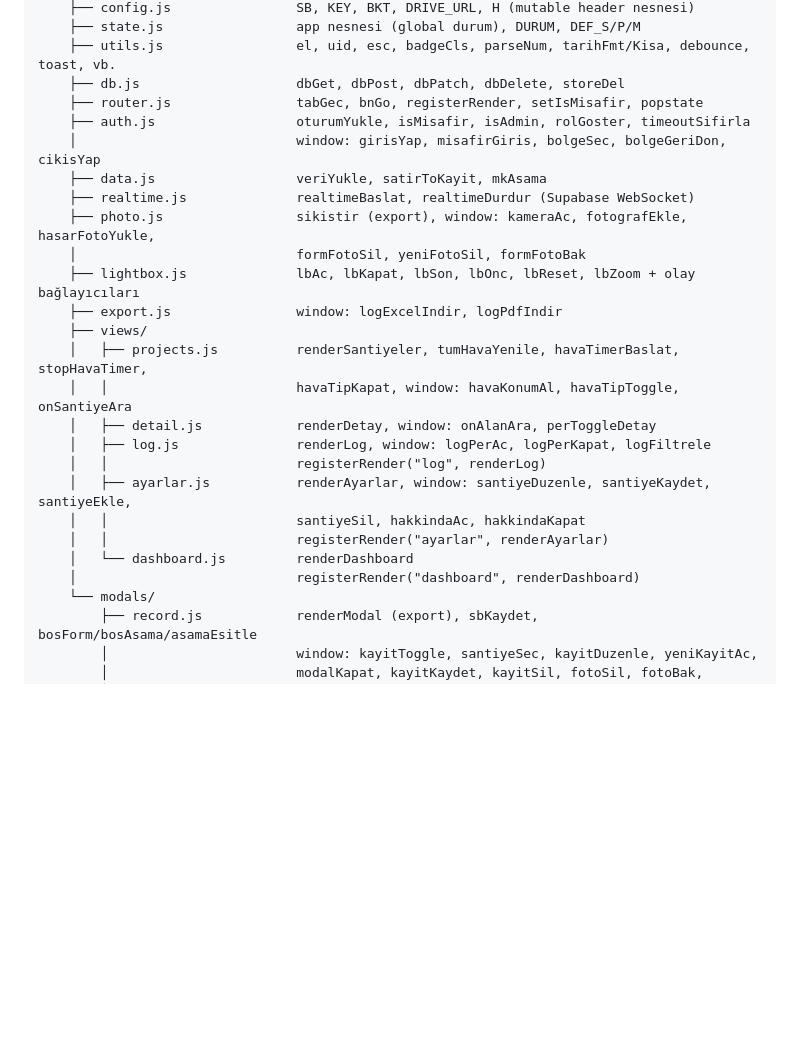
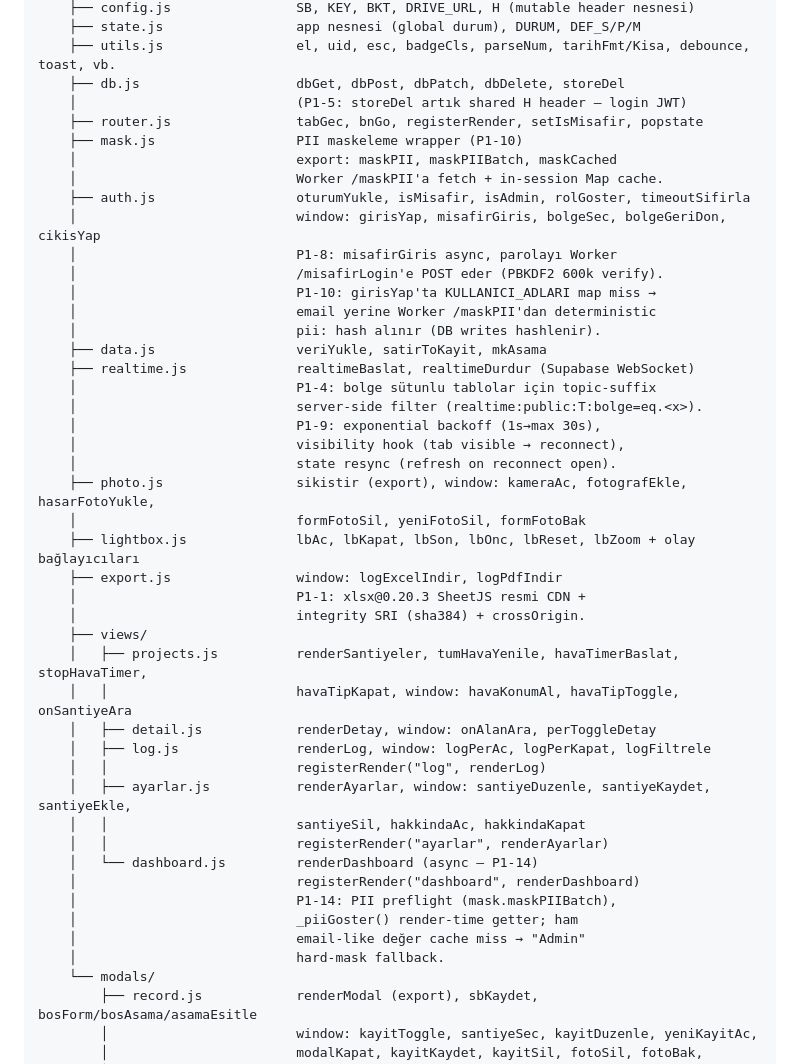
Before and after one commit to Eng-Toker/asel, a Markdown page: MODULES.md, the part around one of its changes. Rendered like a GitHub page; blank space fills up the shorter version.

```diff
--- a/MODULES.md
+++ b/MODULES.md
@@ -22,15 +22,31 @@ asel/
     ├── state.js                 app nesnesi (global durum), DURUM, DEF_S/P/M
     ├── utils.js                 el, uid, esc, badgeCls, parseNum, tarihFmt/Kisa, debounce, toast, vb.
     ├── db.js                    dbGet, dbPost, dbPatch, dbDelete, storeDel
+    │                            (P1-5: storeDel artık shared H header — login JWT)
     ├── router.js                tabGec, bnGo, registerRender, setIsMisafir, popstate
+    ├── mask.js                  PII maskeleme wrapper (P1-10)
+    │                            export: maskPII, maskPIIBatch, maskCached
+    │                            Worker /maskPII'a fetch + in-session Map cache.
     ├── auth.js                  oturumYukle, isMisafir, isAdmin, rolGoster, timeoutSifirla
     │                            window: girisYap, misafirGiris, bolgeSec, bolgeGeriDon, cikisYap
+    │                            P1-8: misafirGiris async, parolayı Worker
+    │                            /misafirLogin'e POST eder (PBKDF2 600k verify).
+    │                            P1-10: girisYap'ta KULLANICI_ADLARI map miss →
+    │                            email yerine Worker /maskPII'dan deterministic
+    │                            pii: hash alınır (DB writes hashlenir).
     ├── data.js                  veriYukle, satirToKayit, mkAsama
     ├── realtime.js              realtimeBaslat, realtimeDurdur (Supabase WebSocket)
+    │                            P1-4: bolge sütunlu tablolar için topic-suffix
+    │                            server-side filter (realtime:public:T:bolge=eq.<x>).
+    │                            P1-9: exponential backoff (1s→max 30s),
+    │                            visibility hook (tab visible → reconnect),
+    │                            state resync (refresh on reconnect open).
     ├── photo.js                 sikistir (export), window: kameraAc, fotografEkle, hasarFotoYukle,
     │                            formFotoSil, yeniFotoSil, formFotoBak
     ├── lightbox.js              lbAc, lbKapat, lbSon, lbOnc, lbReset, lbZoom + olay bağlayıcıları
     ├── export.js                window: logExcelIndir, logPdfIndir
+    │                            P1-1: xlsx@0.20.3 SheetJS resmi CDN +
+    │                            integrity SRI (sha384) + crossOrigin.
     ├── views/
     │   ├── projects.js          renderSantiyeler, tumHavaYenile, havaTimerBaslat, stopHavaTimer,
     │   │                        havaTipKapat, window: havaKonumAl, havaTipToggle, onSantiyeAra
@@ -40,8 +56,12 @@ asel/
     │   ├── ayarlar.js           renderAyarlar, window: santiyeDuzenle, santiyeKaydet, santiyeEkle,
     │   │                        santiyeSil, hakkindaAc, hakkindaKapat
     │   │                        registerRender("ayarlar", renderAyarlar)
-    │   └── dashboard.js         renderDashboard
+    │   └── dashboard.js         renderDashboard (async — P1-14)
     │                            registerRender("dashboard", renderDashboard)
+    │                            P1-14: PII preflight (mask.maskPIIBatch),
+    │                            _piiGoster() render-time getter; ham
+    │                            email-like değer cache miss → "Admin"
+    │                            hard-mask fallback.
     └── modals/
         ├── record.js            renderModal (export), sbKaydet, bosForm/bosAsama/asamaEsitle
         │                        window: kayitToggle, santiyeSec, kayitDuzenle, yeniKayitAc,
```
Also changed, not shown: other parts of MODULES.md (+29 -0 lines), AUDIT_FINAL.md (+27 -0 lines).
